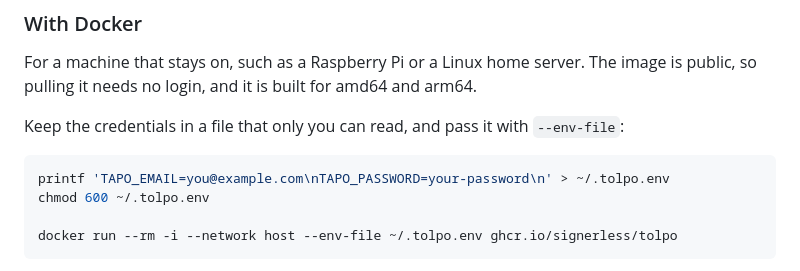
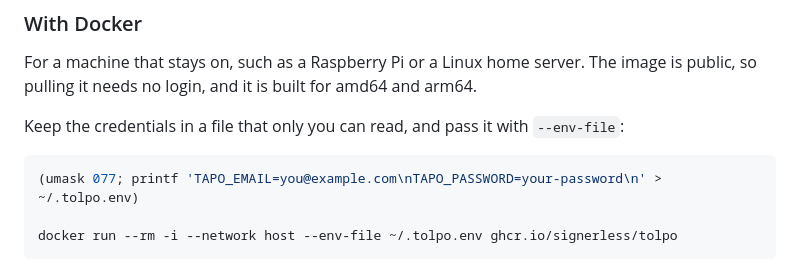
Before and after one commit to signerless/tolpo, a Markdown page: README.md, the part around the change. GitHub-like rendering.

Commit message:
Create the example credentials file closed from the start
The printf made the file readable by others until the chmod ran. Use a
subshell with umask 077 so it is created with 600 permissions.

````diff
--- a/README.md
+++ b/README.md
@@ -97,8 +97,7 @@ needs no login, and it is built for amd64 and arm64.
 Keep the credentials in a file that only you can read, and pass it with `--env-file`:
 
 ```bash
-printf 'TAPO_EMAIL=you@example.com\nTAPO_PASSWORD=your-password\n' > ~/.tolpo.env
-chmod 600 ~/.tolpo.env
+(umask 077; printf 'TAPO_EMAIL=you@example.com\nTAPO_PASSWORD=your-password\n' > ~/.tolpo.env)
 
 docker run --rm -i --network host --env-file ~/.tolpo.env ghcr.io/signerless/tolpo
 ```
````
